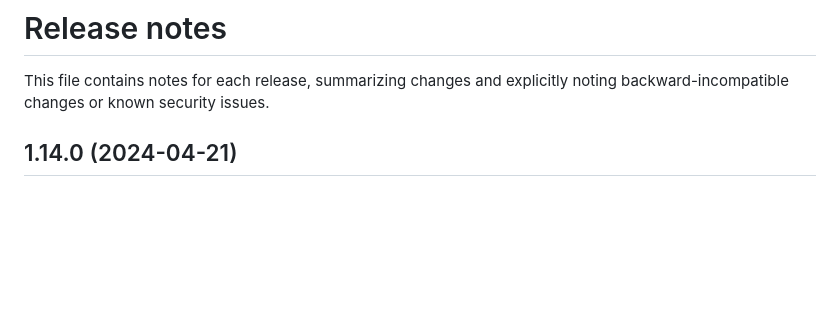
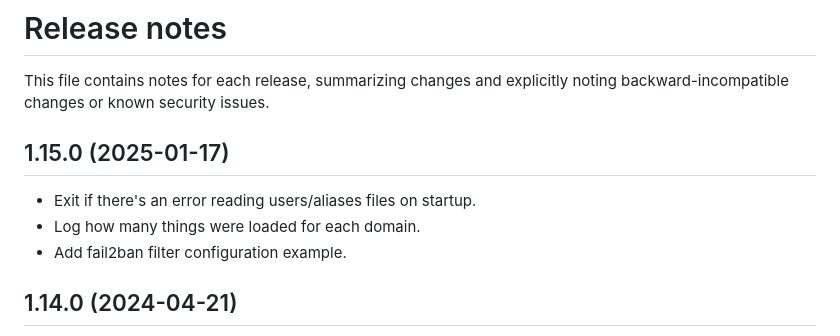
Before and after one commit to albertito/chasquid, a Markdown page: docs/relnotes.md, the part around the change. Rendered like a GitHub page; blank space fills up the shorter version.

Commit message:
docs: v1.15.0 release notes

```diff
--- a/docs/relnotes.md
+++ b/docs/relnotes.md
@@ -3,6 +3,14 @@
 
 This file contains notes for each release, summarizing changes and explicitly
 noting backward-incompatible changes or known security issues.
+
+
+## 1.15.0 (2025-01-17)
+
+- Exit if there's an error reading users/aliases files on startup.
+- Log how many things were loaded for each domain.
+- Add fail2ban filter configuration example.
+
 
 ## 1.14.0 (2024-04-21)
 
```
